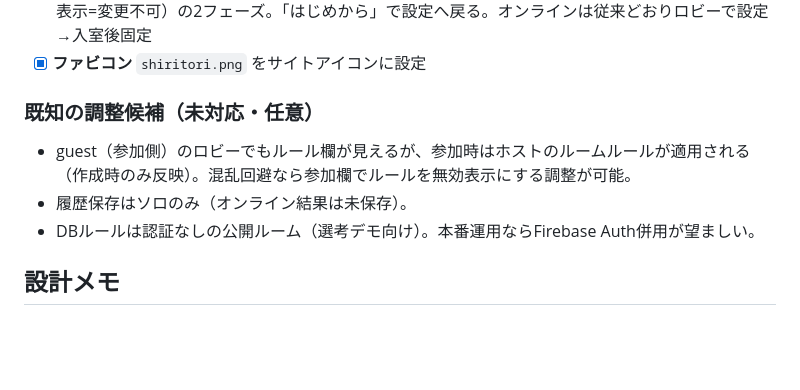
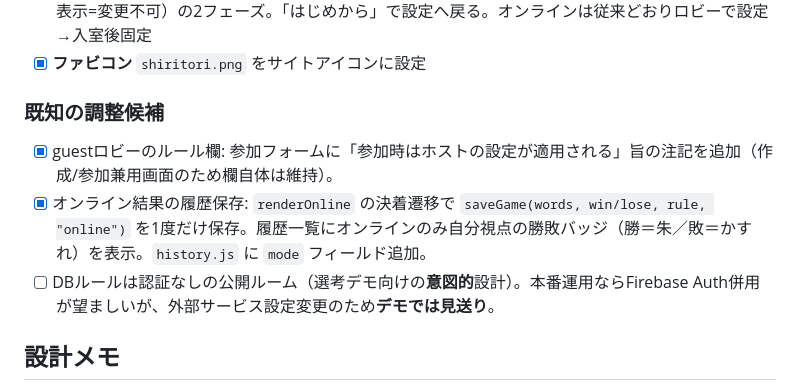
Before and after one commit to shitake-zense/shiritori-app, a Markdown page: docs/PROGRESS.md, the part around the change. Rendered like a GitHub page; blank space fills up the shorter version.

Commit message:
docs: 調整候補の対応状況を更新（候補1・2対応／候補3は意図的見送り）
Co-Authored-By: Claude Opus 4.8 <noreply@anthropic.com>

```diff
--- a/docs/PROGRESS.md
+++ b/docs/PROGRESS.md
@@ -47,10 +47,10 @@ M1〜M5まで実装済み。課題の必須要件＋独自機能（履歴・単
 - [x] **開始ボタン＋ルール固定**。ソロは `setup`（ルール編集）→「しりとりを始める」→ `play`（ルール非表示=変更不可）の2フェーズ。「はじめから」で設定へ戻る。オンラインは従来どおりロビーで設定→入室後固定
 - [x] **ファビコン** `shiritori.png` をサイトアイコンに設定
 
-### 既知の調整候補（未対応・任意）
-- guest（参加側）のロビーでもルール欄が見えるが、参加時はホストのルームルールが適用される（作成時のみ反映）。混乱回避なら参加欄でルールを無効表示にする調整が可能。
-- 履歴保存はソロのみ（オンライン結果は未保存）。
-- DBルールは認証なしの公開ルーム（選考デモ向け）。本番運用ならFirebase Auth併用が望ましい。
+### 既知の調整候補
+- [x] guestロビーのルール欄: 参加フォームに「参加時はホストの設定が適用される」旨の注記を追加（作成/参加兼用画面のため欄自体は維持）。
+- [x] オンライン結果の履歴保存: `renderOnline` の決着遷移で `saveGame(words, win/lose, rule, "online")` を1度だけ保存。履歴一覧にオンラインのみ自分視点の勝敗バッジ（勝＝朱／敗＝かすれ）を表示。`history.js` に `mode` フィールド追加。
+- [ ] DBルールは認証なしの公開ルーム（選考デモ向けの**意図的**設計）。本番運用ならFirebase Auth併用が望ましいが、外部サービス設定変更のため**デモでは見送り**。
 
 ## 設計メモ
 - ロジック(game.js)とDOM(main.js)を分離。judge()の戻り値 `{ok, reason?, end?}` が状態遷移の中心。online.jsもこの`judge()`を権威判定に使う
```
